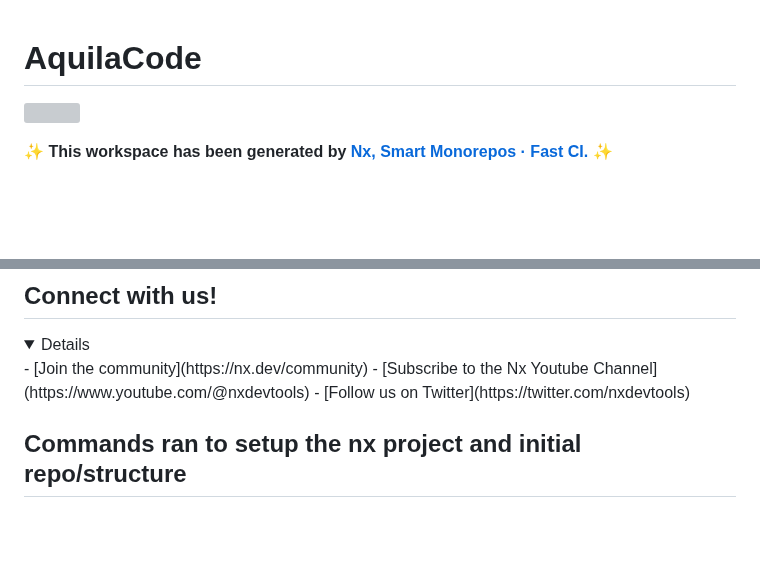
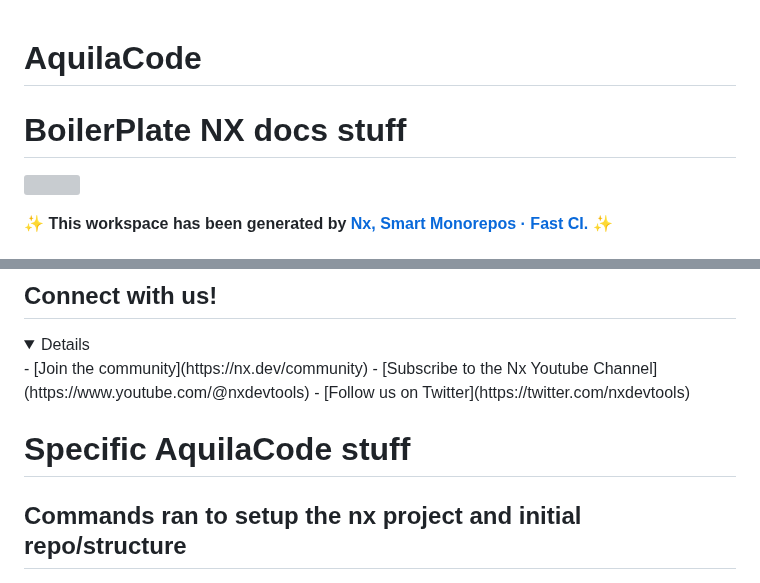
Before and after one commit to jacobmott/AquilaCode, a Markdown page: README.md, 2 parts joined by grey strips. Rendered like a GitHub page; folded sections open; blank space fills up the shorter version; grey boxes are pictures that could not be loaded.

```diff
--- a/README.md
+++ b/README.md
@@ -1,4 +1,6 @@
 # AquilaCode
+
+# BoilerPlate NX docs stuff
 
 <a alt="Nx logo" href="https://nx.dev" target="_blank" rel="noreferrer"><img src="https://raw.githubusercontent.com/nrwl/nx/master/images/nx-logo.png" width="45"></a>
 
@@ -81,6 +83,9 @@ It will show tasks that you can run with Nx.
 - [Subscribe to the Nx Youtube Channel](https://www.youtube.com/@nxdevtools)
 - [Follow us on Twitter](https://twitter.com/nxdevtools)
 </details>
+
+
+# Specific AquilaCode stuff
 
 ## Commands ran to setup the nx project and initial repo/structure
 
```
